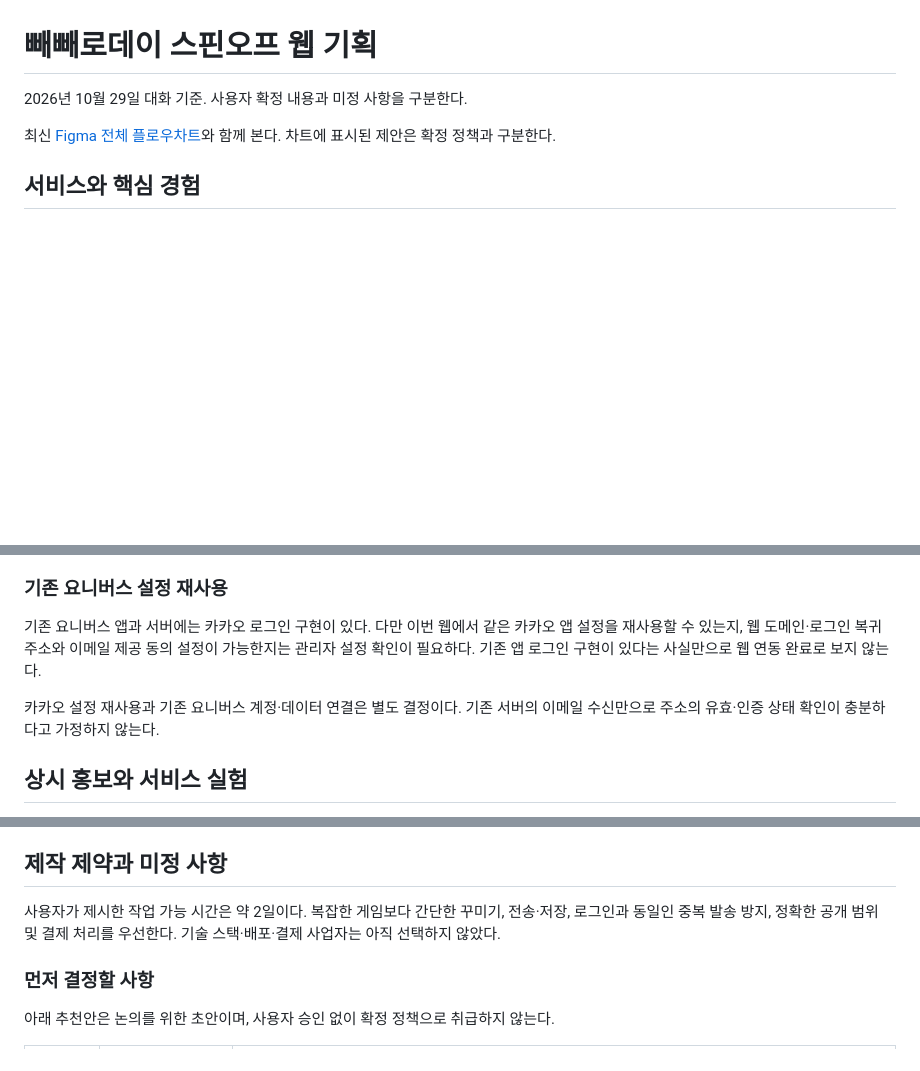
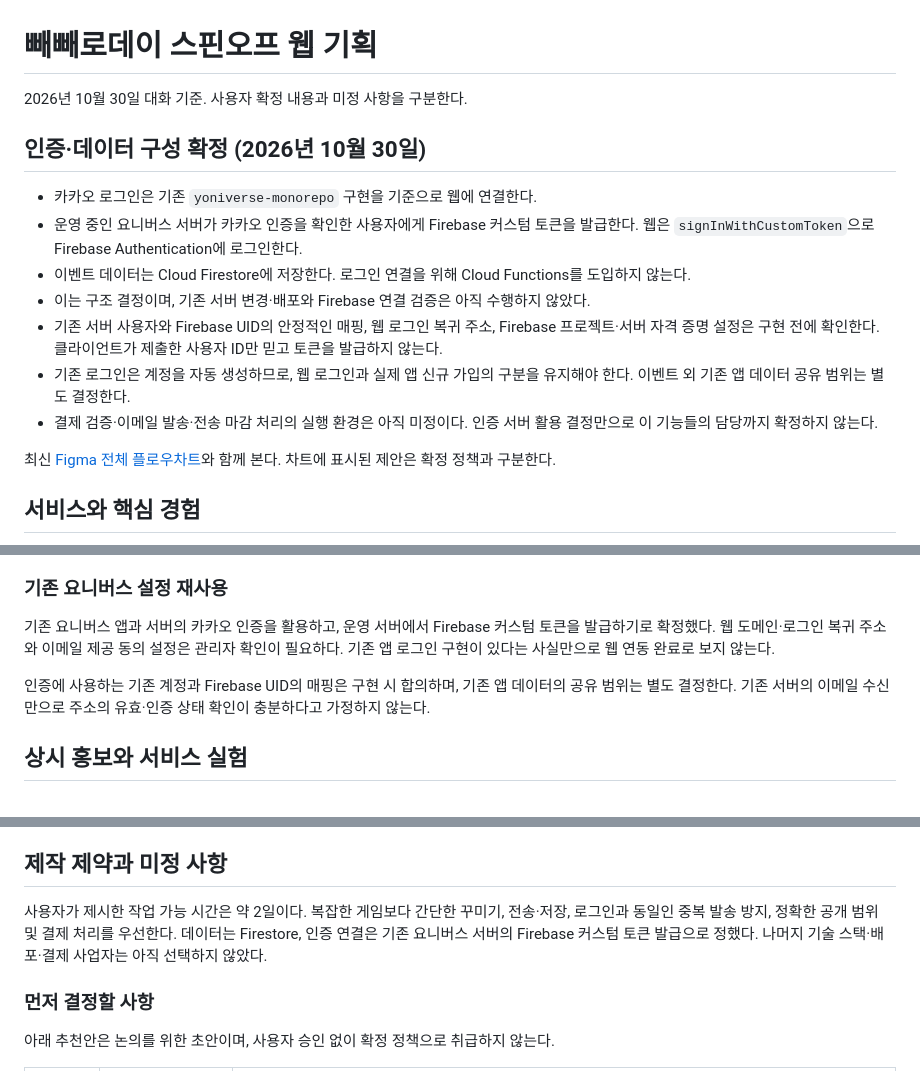
Before and after one commit to Linzy-diza2n/yoniverse-pepero-day, a Markdown page: docs/product-plan.md, 3 parts joined by grey strips. Rendered like a GitHub page; blank space fills up the shorter version.

```diff
--- a/docs/product-plan.md
+++ b/docs/product-plan.md
@@ -1,6 +1,16 @@
 # 빼빼로데이 스핀오프 웹 기획
 
-2026년 10월 29일 대화 기준. 사용자 확정 내용과 미정 사항을 구분한다.
+2026년 10월 30일 대화 기준. 사용자 확정 내용과 미정 사항을 구분한다.
+
+## 인증·데이터 구성 확정 (2026년 10월 30일)
+
+- 카카오 로그인은 기존 `yoniverse-monorepo` 구현을 기준으로 웹에 연결한다.
+- 운영 중인 요니버스 서버가 카카오 인증을 확인한 사용자에게 Firebase 커스텀 토큰을 발급한다. 웹은 `signInWithCustomToken`으로 Firebase Authentication에 로그인한다.
+- 이벤트 데이터는 Cloud Firestore에 저장한다. 로그인 연결을 위해 Cloud Functions를 도입하지 않는다.
+- 이는 구조 결정이며, 기존 서버 변경·배포와 Firebase 연결 검증은 아직 수행하지 않았다.
+- 기존 서버 사용자와 Firebase UID의 안정적인 매핑, 웹 로그인 복귀 주소, Firebase 프로젝트·서버 자격 증명 설정은 구현 전에 확인한다. 클라이언트가 제출한 사용자 ID만 믿고 토큰을 발급하지 않는다.
+- 기존 로그인은 계정을 자동 생성하므로, 웹 로그인과 실제 앱 신규 가입의 구분을 유지해야 한다. 이벤트 외 기존 앱 데이터 공유 범위는 별도 결정한다.
+- 결제 검증·이메일 발송·전송 마감 처리의 실행 환경은 아직 미정이다. 인증 서버 활용 결정만으로 이 기능들의 담당까지 확정하지 않는다.
 
 최신 [Figma 전체 플로우차트](https://www.figma.com/design/08bK6NXhzvMEZqwtEYaAuH?node-id=190-336)와 함께 본다. 차트에 표시된 제안은 확정 정책과 구분한다.
 
@@ -77,9 +87,9 @@
 
 ### 기존 요니버스 설정 재사용
 
-기존 요니버스 앱과 서버에는 카카오 로그인 구현이 있다. 다만 이번 웹에서 같은 카카오 앱 설정을 재사용할 수 있는지, 웹 도메인·로그인 복귀 주소와 이메일 제공 동의 설정이 가능한지는 관리자 설정 확인이 필요하다. 기존 앱 로그인 구현이 있다는 사실만으로 웹 연동 완료로 보지 않는다.
+기존 요니버스 앱과 서버의 카카오 인증을 활용하고, 운영 서버에서 Firebase 커스텀 토큰을 발급하기로 확정했다. 웹 도메인·로그인 복귀 주소와 이메일 제공 동의 설정은 관리자 확인이 필요하다. 기존 앱 로그인 구현이 있다는 사실만으로 웹 연동 완료로 보지 않는다.
 
-카카오 설정 재사용과 기존 요니버스 계정·데이터 연결은 별도 결정이다. 기존 서버의 이메일 수신만으로 주소의 유효·인증 상태 확인이 충분하다고 가정하지 않는다.
+인증에 사용하는 기존 계정과 Firebase UID의 매핑은 구현 시 합의하며, 기존 앱 데이터의 공유 범위는 별도 결정한다. 기존 서버의 이메일 수신만으로 주소의 유효·인증 상태 확인이 충분하다고 가정하지 않는다.
 
 ## 상시 홍보와 서비스 실험
 
@@ -129,7 +139,7 @@
 
 ## 제작 제약과 미정 사항
 
-사용자가 제시한 작업 가능 시간은 약 2일이다. 복잡한 게임보다 간단한 꾸미기, 전송·저장, 로그인과 동일인 중복 발송 방지, 정확한 공개 범위 및 결제 처리를 우선한다. 기술 스택·배포·결제 사업자는 아직 선택하지 않았다.
+사용자가 제시한 작업 가능 시간은 약 2일이다. 복잡한 게임보다 간단한 꾸미기, 전송·저장, 로그인과 동일인 중복 발송 방지, 정확한 공개 범위 및 결제 처리를 우선한다. 데이터는 Firestore, 인증 연결은 기존 요니버스 서버의 Firebase 커스텀 토큰 발급으로 정했다. 나머지 기술 스택·배포·결제 사업자는 아직 선택하지 않았다.
 
 ### 먼저 결정할 사항
 
```
Also changed, not shown: docs/handoff.md (+2 -0 lines), docs/server-collaboration-brief.md (+18 -4 lines).
